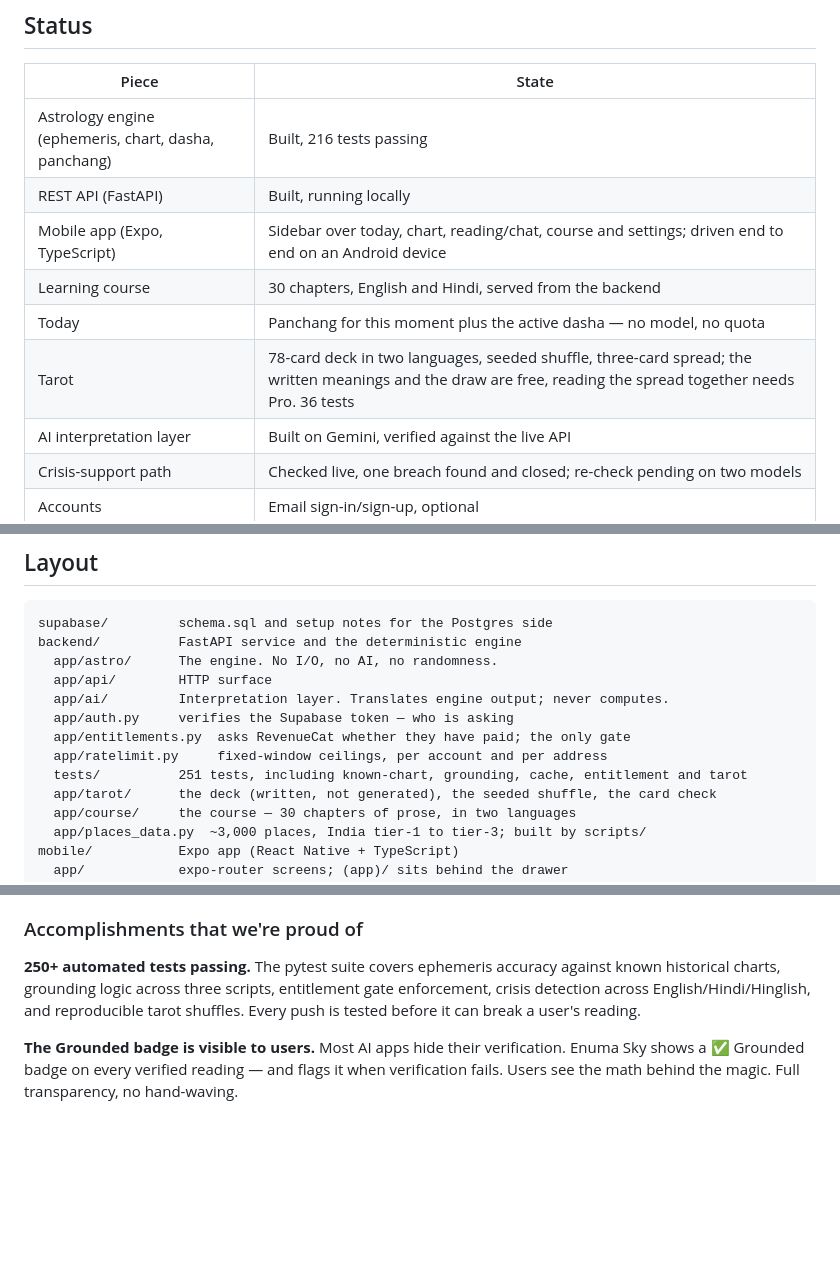
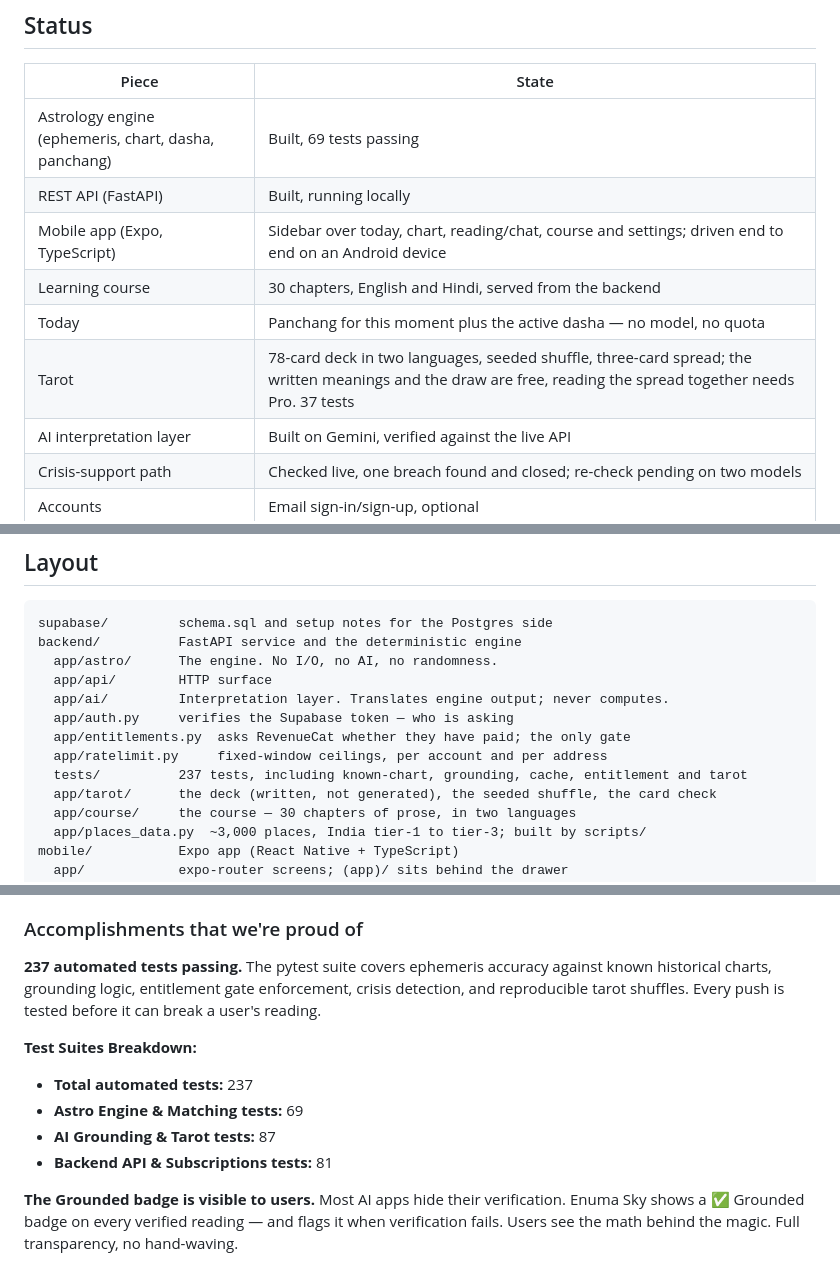
Before and after one commit to dk4521/Astro, a Markdown page: README.md, 3 parts joined by grey strips. Drawn GitHub-style; blank space fills up the shorter version.

Commit message:
docs: standardize test counts to 237 and clarify test breakdown

```diff
--- a/README.md
+++ b/README.md
@@ -23,12 +23,12 @@ structurally impossible rather than merely unlikely.
 
 | Piece | State |
 | --- | --- |
-| Astrology engine (ephemeris, chart, dasha, panchang) | Built, 216 tests passing |
+| Astrology engine (ephemeris, chart, dasha, panchang) | Built, 69 tests passing |
 | REST API (FastAPI) | Built, running locally |
 | Mobile app (Expo, TypeScript) | Sidebar over today, chart, reading/chat, course and settings; driven end to end on an Android device |
 | Learning course | 30 chapters, English and Hindi, served from the backend |
 | Today | Panchang for this moment plus the active dasha — no model, no quota |
-| Tarot | 78-card deck in two languages, seeded shuffle, three-card spread; the written meanings and the draw are free, reading the spread together needs Pro. 36 tests |
+| Tarot | 78-card deck in two languages, seeded shuffle, three-card spread; the written meanings and the draw are free, reading the spread together needs Pro. 37 tests |
 | AI interpretation layer | Built on Gemini, verified against the live API |
 | Crisis-support path | Checked live, one breach found and closed; re-check pending on two models |
 | Accounts | Email sign-in/sign-up, optional |
@@ -48,7 +48,7 @@ backend/          FastAPI service and the deterministic engine
   app/auth.py     verifies the Supabase token — who is asking
   app/entitlements.py  asks RevenueCat whether they have paid; the only gate
   app/ratelimit.py     fixed-window ceilings, per account and per address
-  tests/          251 tests, including known-chart, grounding, cache, entitlement and tarot
+  tests/          237 tests, including known-chart, grounding, cache, entitlement and tarot
   app/tarot/      the deck (written, not generated), the seeded shuffle, the card check
   app/course/     the course — 30 chapters of prose, in two languages
   app/places_data.py  ~3,000 places, India tier-1 to tier-3; built by scripts/
@@ -795,7 +795,13 @@ Early versions used a client-side credit ledger — which was trivially exploita
 
 ### Accomplishments that we're proud of
 
-**250+ automated tests passing.** The pytest suite covers ephemeris accuracy against known historical charts, grounding logic across three scripts, entitlement gate enforcement, crisis detection across English/Hindi/Hinglish, and reproducible tarot shuffles. Every push is tested before it can break a user's reading.
+**237 automated tests passing.** The pytest suite covers ephemeris accuracy against known historical charts, grounding logic, entitlement gate enforcement, crisis detection, and reproducible tarot shuffles. Every push is tested before it can break a user's reading.
+
+**Test Suites Breakdown:**
+- **Total automated tests:** 237
+- **Astro Engine & Matching tests:** 69
+- **AI Grounding & Tarot tests:** 87
+- **Backend API & Subscriptions tests:** 81
 
 **The Grounded badge is visible to users.** Most AI apps hide their verification. Enuma Sky shows a ✅ Grounded badge on every verified reading — and flags it when verification fails. Users see the math behind the magic. Full transparency, no hand-waving.
 
```
Also changed, not shown: other parts of README.md (+1 -1 lines).
